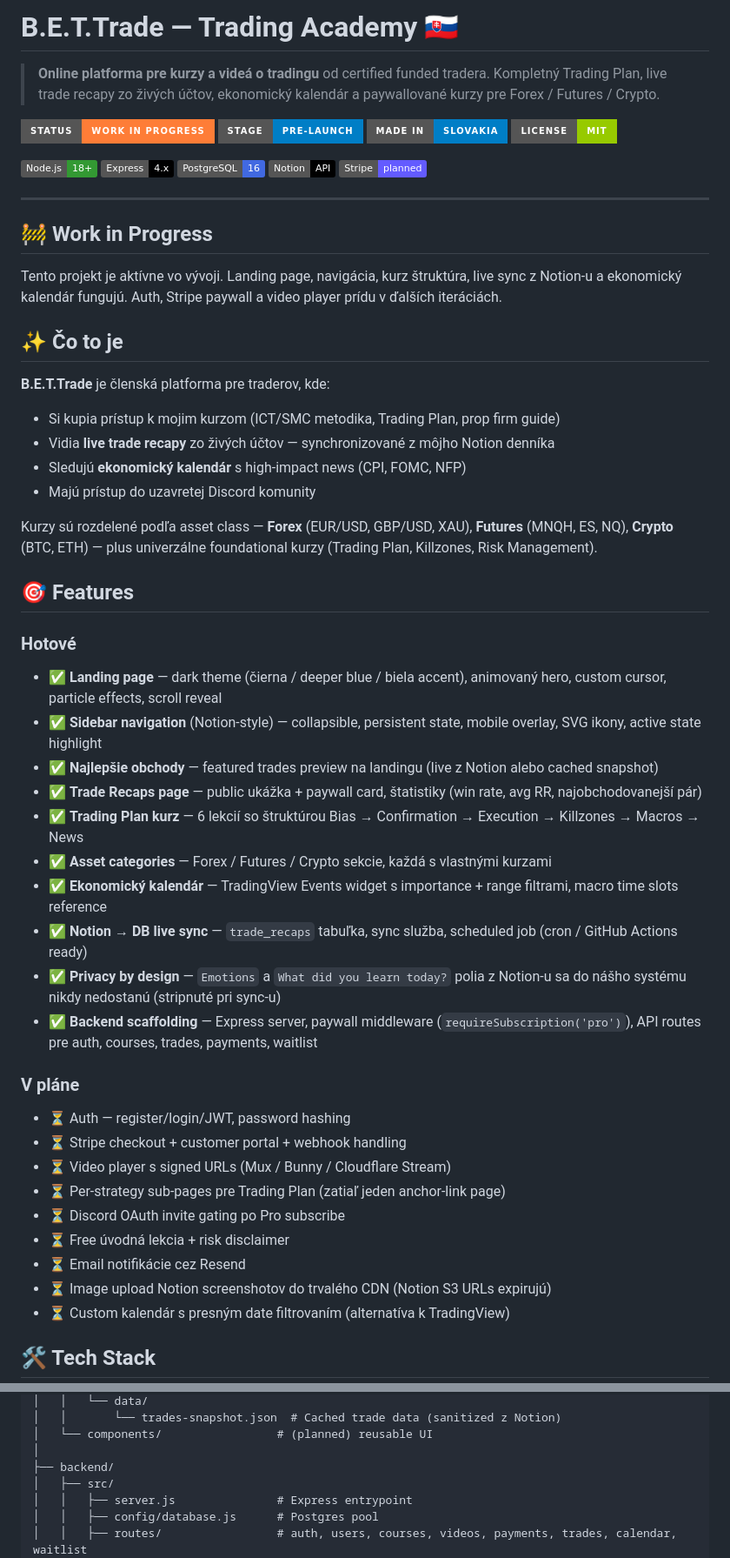
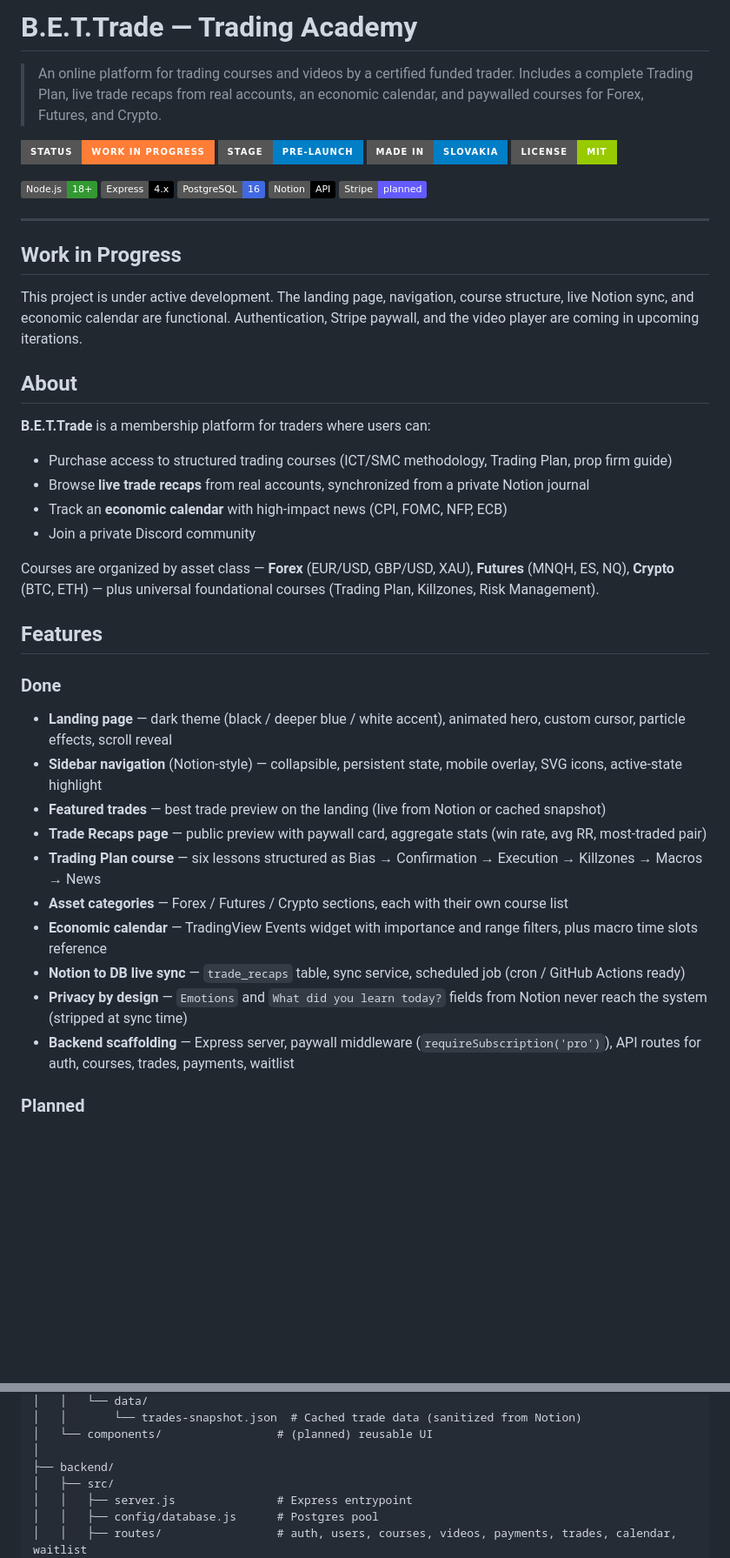
Before and after one commit to JakubAntala/tradeedge, a Markdown page: README.md, 2 parts joined by grey strips. Shown at 87% size. Drawn GitHub-style; badges without logos; blank space fills up the shorter version.

```diff
--- a/README.md
+++ b/README.md
@@ -1,6 +1,6 @@
-# B.E.T.Trade — Trading Academy 🇸🇰
+# B.E.T.Trade — Trading Academy
 
-> **Online platforma pre kurzy a videá o tradingu** od certified funded tradera. Kompletný Trading Plan, live trade recapy zo živých účtov, ekonomický kalendár a paywallované kurzy pre Forex / Futures / Crypto.
+> An online platform for trading courses and videos by a certified funded trader. Includes a complete Trading Plan, live trade recaps from real accounts, an economic calendar, and paywalled courses for Forex, Futures, and Crypto.
 
 ![Status](https://img.shields.io/badge/status-work_in_progress-orange?style=for-the-badge)
 ![Stage](https://img.shields.io/badge/stage-pre--launch-blue?style=for-the-badge)
@@ -15,45 +15,35 @@
 
 ---
 
-## 🚧 Work in Progress
+## Work in Progress
 
-Tento projekt je aktívne vo vývoji. Landing page, navigácia, kurz štruktúra, live sync z Notion-u a ekonomický kalendár fungujú. Auth, Stripe paywall a video player prídu v ďalších iteráciách.
+This project is under active development. The landing page, navigation, course structure, live Notion sync, and economic calendar are functional. Authentication, Stripe paywall, and the video player are coming in upcoming iterations.
 
-## ✨ Čo to je
+## About
 
-**B.E.T.Trade** je členská platforma pre traderov, kde:
+**B.E.T.Trade** is a membership platform for traders where users can:
 
-- Si kupia prístup k mojim kurzom (ICT/SMC metodika, Trading Plan, prop firm guide)
-- Vidia **live trade recapy** zo živých účtov — synchronizované z môjho Notion denníka
-- Sledujú **ekonomický kalendár** s high-impact news (CPI, FOMC, NFP)
-- Majú prístup do uzavretej Discord komunity
+- Purchase access to structured trading courses (ICT/SMC methodology, Trading Plan, prop firm guide)
+- Browse **live trade recaps** from real accounts, synchronized from a private Notion journal
+- Track an **economic calendar** with high-impact news (CPI, FOMC, NFP, ECB)
+- Join a private Discord community
 
-Kurzy sú rozdelené podľa asset class — **Forex** (EUR/USD, GBP/USD, XAU), **Futures** (MNQH, ES, NQ), **Crypto** (BTC, ETH) — plus univerzálne foundational kurzy (Trading Plan, Killzones, Risk Management).
+Courses are organized by asset class — **Forex** (EUR/USD, GBP/USD, XAU), **Futures** (MNQH, ES, NQ), **Crypto** (BTC, ETH) — plus universal foundational courses (Trading Plan, Killzones, Risk Management).
 
-## 🎯 Features
+## Features
 
-### Hotové
-- ✅ **Landing page** — dark theme (čierna / deeper blue / biela accent), animovaný hero, custom cursor, particle effects, scroll reveal
-- ✅ **Sidebar navigation** (Notion-style) — collapsible, persistent state, mobile overlay, SVG ikony, active state highlight
-- ✅ **Najlepšie obchody** — featured trades preview na landingu (live z Notion alebo cached snapshot)
-- ✅ **Trade Recaps page** — public ukážka + paywall card, štatistiky (win rate, avg RR, najobchodovanejší pár)
-- ✅ **Trading Plan kurz** — 6 lekcií so štruktúrou Bias → Confirmation → Execution → Killzones → Macros → News
-- ✅ **Asset categories** — Forex / Futures / Crypto sekcie, každá s vlastnými kurzami
-- ✅ **Ekonomický kalendár** — TradingView Events widget s importance + range filtrami, macro time slots reference
-- ✅ **Notion → DB live sync** — `trade_recaps` tabuľka, sync služba, scheduled job (cron / GitHub Actions ready)
-- ✅ **Privacy by design** — `Emotions` a `What did you learn today?` polia z Notion-u sa do nášho systému nikdy nedostanú (stripnuté pri sync-u)
-- ✅ **Backend scaffolding** — Express server, paywall middleware (`requireSubscription('pro')`), API routes pre auth, courses, trades, payments, waitlist
+### Done
 
-### V pláne
-- ⏳ Auth — register/login/JWT, password hashing
-- ⏳ Stripe checkout + customer portal + webhook handling
-- ⏳ Video player s signed URLs (Mux / Bunny / Cloudflare Stream)
-- ⏳ Per-strategy sub-pages pre Trading Plan (zatiaľ jeden anchor-link page)
-- ⏳ Discord OAuth invite gating po Pro subscribe
-- ⏳ Free úvodná lekcia + risk disclaimer
-- ⏳ Email notifikácie cez Resend
-- ⏳ Image upload Notion screenshotov do trvalého CDN (Notion S3 URLs expirujú)
-- ⏳ Custom kalendár s presným date filtrovaním (alternatíva k TradingView)
+- **Landing page** — dark theme (black / deeper blue / white accent), animated hero, custom cursor, particle effects, scroll reveal
+- **Sidebar navigation** (Notion-style) — collapsible, persistent state, mobile overlay, SVG icons, active-state highlight
+- **Featured trades** — best trade preview on the landing (live from Notion or cached snapshot)
+- **Trade Recaps page** — public preview with paywall card, aggregate stats (win rate, avg RR, most-traded pair)
+- **Trading Plan course** — six lessons structured as Bias → Confirmation → Execution → Killzones → Macros → News
+- **Asset categories** — Forex / Futures / Crypto sections, each with their own course list
+- **Economic calendar** — TradingView Events widget with importance and range filters, plus macro time slots reference
+- **Notion to DB live sync** — `trade_recaps` table, sync service, scheduled job (cron / GitHub Actions ready)
+- **Privacy by design** — `Emotions` and `What did you learn today?` fields from Notion never reach the system (stripped at sync time)
+- **Backend scaffolding** — Express server, paywall middleware (`requireSubscription('pro')`), API routes for auth, courses, trades, payments, waitlist
 
-## 🛠 Tech Stack
+### Planned
 
@@ -127,5 +131,5 @@ TradersEdge/
 │   │   └── data/
-│   │       └── trades-snapshot.json  # Cached trade data (sanitized z Notion)
+│   │       └── trades-snapshot.json  # Cached trade data (sanitized from Notion)
 │   └── components/                 # (planned) reusable UI
 │
 ├── backend/
```
Also changed, not shown: other parts of README.md (+77 -63 lines).
